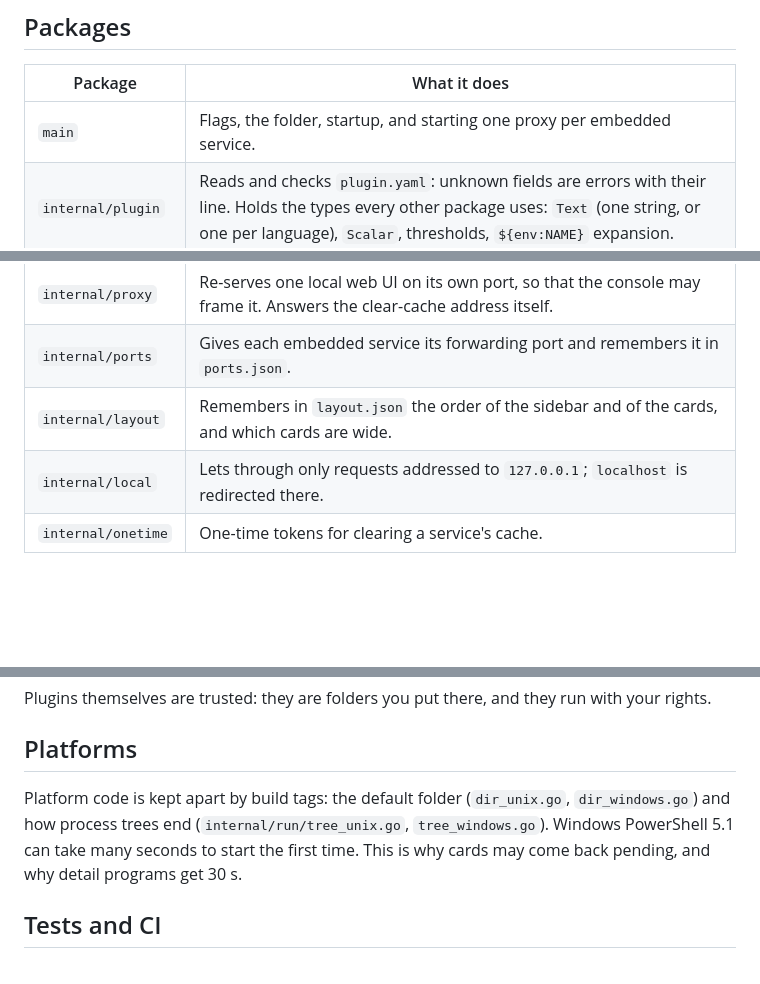
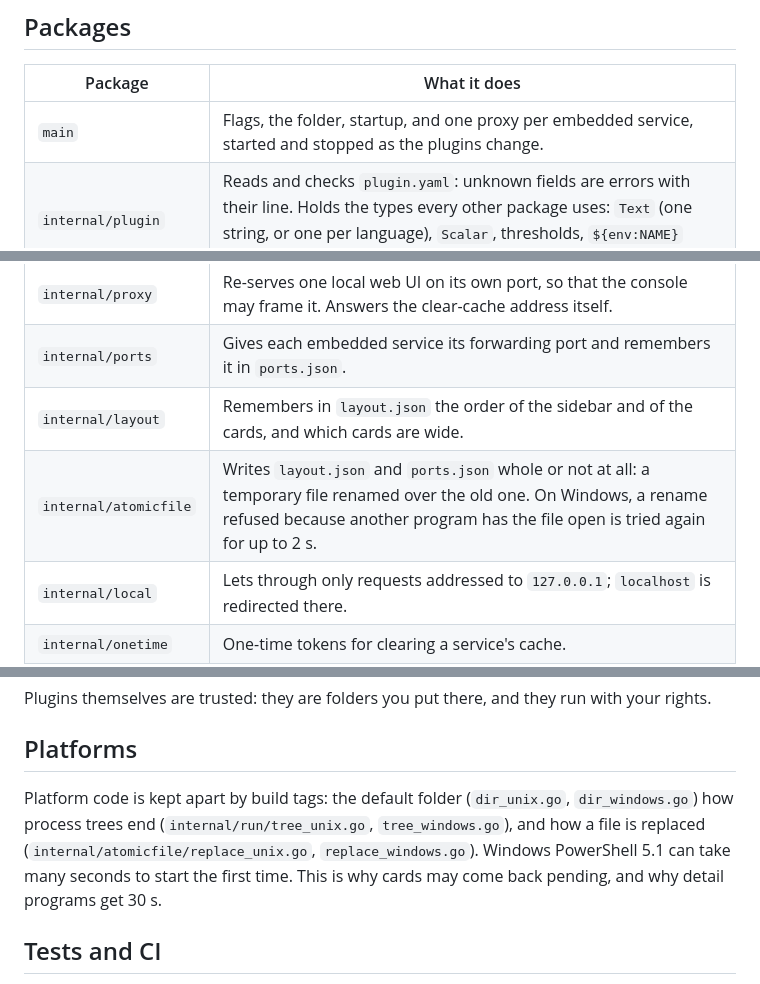
Before and after one commit to Ike-li/hostdeck, a Markdown page: docs/ARCHITECTURE.md, 3 parts joined by grey strips. GitHub-like rendering; blank space fills up the shorter version.

```diff
--- a/docs/ARCHITECTURE.md
+++ b/docs/ARCHITECTURE.md
@@ -48,7 +48,7 @@ After the plugins page adds, disables or enables a plugin, the same request read
 
 | Package | What it does |
 | --- | --- |
-| `main` | Flags, the folder, startup, and starting one proxy per embedded service. |
+| `main` | Flags, the folder, startup, and one proxy per embedded service, started and stopped as the plugins change. |
 | `internal/plugin` | Reads and checks `plugin.yaml`: unknown fields are errors with their line. Holds the types every other package uses: `Text` (one string, or one per language), `Scalar`, thresholds, `${env:NAME}` expansion. |
 | `internal/card` | Turns a plugin's card into what the overview shows. `http` cards: GET, pick values with gjson paths, colour them with thresholds, hide secrets in errors. `exec` cards: run the program and read the card it prints. `Cache` keeps each card for its interval and answers "pending" when a card takes longer than the overview waits. |
 | `internal/detail` | Runs a plugin's detail program and its actions. Before an action runs, the detail is read again, and the action must still be offered for that item. |
@@ -57,6 +57,7 @@ After the plugins page adds, disables or enables a plugin, the same request read
 | `internal/proxy` | Re-serves one local web UI on its own port, so that the console may frame it. Answers the clear-cache address itself. |
 | `internal/ports` | Gives each embedded service its forwarding port and remembers it in `ports.json`. |
 | `internal/layout` | Remembers in `layout.json` the order of the sidebar and of the cards, and which cards are wide. |
+| `internal/atomicfile` | Writes `layout.json` and `ports.json` whole or not at all: a temporary file renamed over the old one. On Windows, a rename refused because another program has the file open is tried again for up to 2 s. |
 | `internal/local` | Lets through only requests addressed to `127.0.0.1`; `localhost` is redirected there. |
 | `internal/onetime` | One-time tokens for clearing a service's cache. |
 | `internal/catalog` | For the plugins page: lists the plugins built into hostdeck and copies one into the plugins folder; lists the installed plugins and disables or enables one by renaming its folder. |
@@ -114,7 +115,7 @@ Plugins themselves are trusted: they are folders you put there, and they run wit
 
 ## Platforms
 
-Platform code is kept apart by build tags: the default folder (`dir_unix.go`, `dir_windows.go`) and how process trees end (`internal/run/tree_unix.go`, `tree_windows.go`). Windows PowerShell 5.1 can take many seconds to start the first time. This is why cards may come back pending, and why detail programs get 30 s.
+Platform code is kept apart by build tags: the default folder (`dir_unix.go`, `dir_windows.go`) how process trees end (`internal/run/tree_unix.go`, `tree_windows.go`), and how a file is replaced (`internal/atomicfile/replace_unix.go`, `replace_windows.go`). Windows PowerShell 5.1 can take many seconds to start the first time. This is why cards may come back pending, and why detail programs get 30 s.
 
 ## Tests and CI
 
```
Also changed, not shown: docs/ARCHITECTURE.zh-CN.md (+3 -2 lines).
